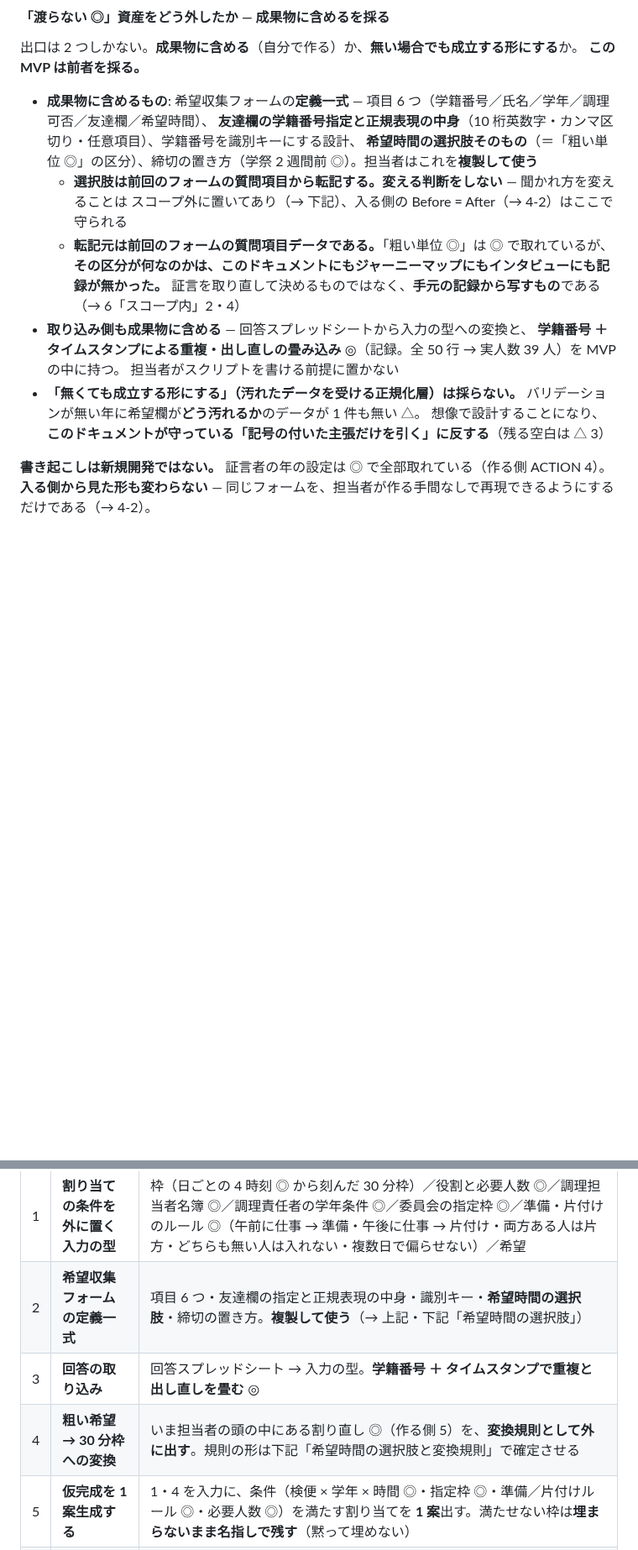
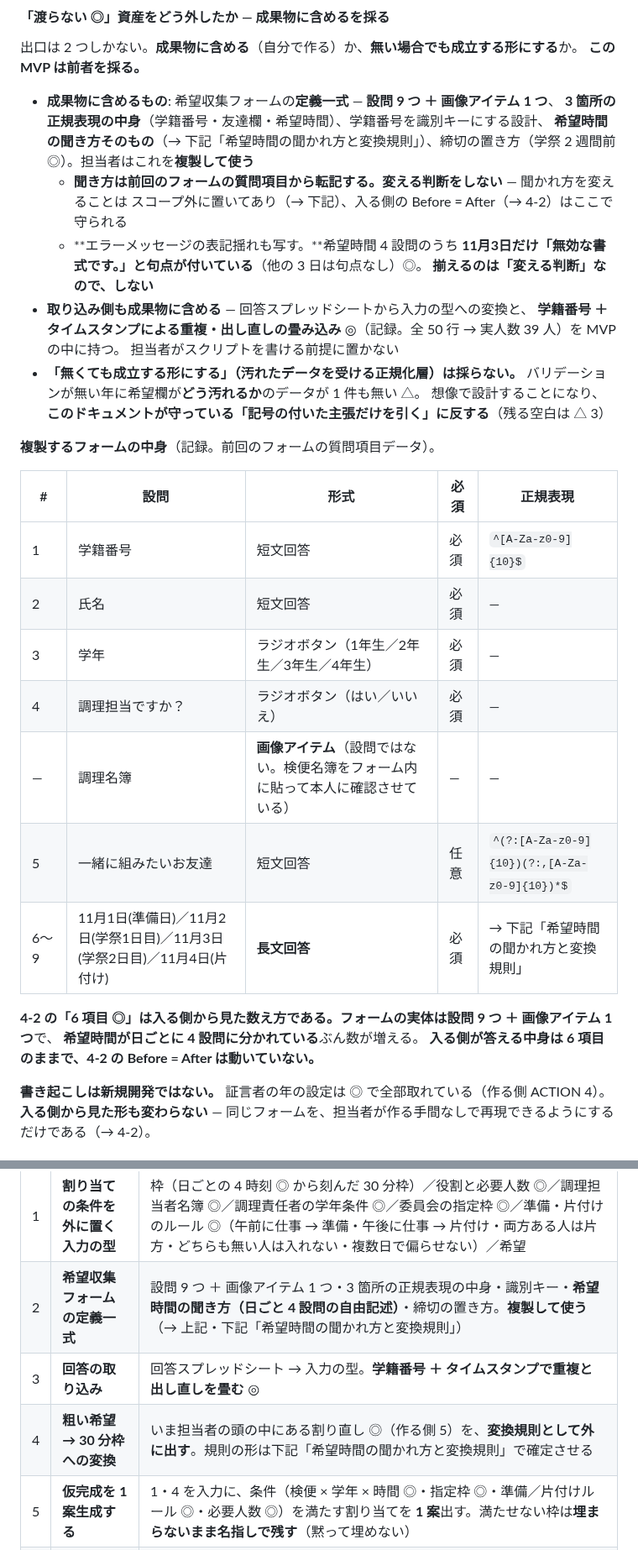
Before and after one commit to jun-eg/school-festival-shift, a Markdown page: docs/design-doc.md, 2 parts joined by grey strips. Shown at 84% size. Rendered like a GitHub page; blank space fills up the shorter version.

```diff
--- a/docs/design-doc.md
+++ b/docs/design-doc.md
@@ -281,20 +281,35 @@ MVP の入力・前提に出てくる「すでにあるもの」を名指しで
 出口は 2 つしかない。**成果物に含める**（自分で作る）か、**無い場合でも成立する形にする**か。
 **この MVP は前者を採る。**
 
-- **成果物に含めるもの**: 希望収集フォームの**定義一式** — 項目 6 つ（学籍番号／氏名／学年／調理可否／友達欄／希望時間）、
-  **友達欄の学籍番号指定と正規表現の中身**（10 桁英数字・カンマ区切り・任意項目）、学籍番号を識別キーにする設計、
-  **希望時間の選択肢そのもの**（＝「粗い単位 ◎」の区分）、締切の置き方（学祭 2 週間前 ◎）。担当者はこれを**複製して使う**
-  - **選択肢は前回のフォームの質問項目から転記する。変える判断をしない** — 聞かれ方を変えることは
+- **成果物に含めるもの**: 希望収集フォームの**定義一式** — **設問 9 つ ＋ 画像アイテム 1 つ**、
+  **3 箇所の正規表現の中身**（学籍番号・友達欄・希望時間）、学籍番号を識別キーにする設計、
+  **希望時間の聞き方そのもの**（→ 下記「希望時間の聞かれ方と変換規則」）、締切の置き方（学祭 2 週間前 ◎）。担当者はこれを**複製して使う**
+  - **聞き方は前回のフォームの質問項目から転記する。変える判断をしない** — 聞かれ方を変えることは
     スコープ外に置いてあり（→ 下記）、入る側の Before = After（→ 4-2）はここで守られる
-  - **転記元は前回のフォームの質問項目データである。**「粗い単位 ◎」は ◎ で取れているが、
-    **その区分が何なのかは、このドキュメントにもジャーニーマップにもインタビューにも記録が無かった。**
-    証言を取り直して決めるものではなく、**手元の記録から写すもの**である（→ 6「スコープ内」2・4）
+  - **エラーメッセージの表記揺れも写す。**希望時間 4 設問のうち **11月3日だけ「無効な書式です。」と句点が付いている**（他の 3 日は句点なし）◎。
+    **揃えるのは「変える判断」なので、しない**
 - **取り込み側も成果物に含める** — 回答スプレッドシートから入力の型への変換と、
   **学籍番号 ＋ タイムスタンプによる重複・出し直しの畳み込み** ◎（記録。全 50 行 → 実人数 39 人）を MVP の中に持つ。
   担当者がスクリプトを書ける前提に置かない
 - **「無くても成立する形にする」（汚れたデータを受ける正規化層）は採らない。**
   バリデーションが無い年に希望欄が**どう汚れるか**のデータが 1 件も無い △。
   想像で設計することになり、**このドキュメントが守っている「記号の付いた主張だけを引く」に反する**（残る空白は △ 3）
+
+**複製するフォームの中身**（記録。前回のフォームの質問項目データ）。
+
+| # | 設問 | 形式 | 必須 | 正規表現 |
+| --- | --- | --- | --- | --- |
+| 1 | 学籍番号 | 短文回答 | 必須 | `^[A-Za-z0-9]{10}$` |
+| 2 | 氏名 | 短文回答 | 必須 | — |
+| 3 | 学年 | ラジオボタン（1年生／2年生／3年生／4年生） | 必須 | — |
+| 4 | 調理担当ですか？ | ラジオボタン（はい／いいえ） | 必須 | — |
+| — | 調理名簿 | **画像アイテム**（設問ではない。検便名簿をフォーム内に貼って本人に確認させている） | — | — |
+| 5 | 一緒に組みたいお友達 | 短文回答 | 任意 | `^(?:[A-Za-z0-9]{10})(?:,[A-Za-z0-9]{10})*$` |
+| 6〜9 | 11月1日(準備日)／11月2日(学祭1日目)／11月3日(学祭2日目)／11月4日(片付け) | **長文回答** | 必須 | → 下記「希望時間の聞かれ方と変換規則」 |
+
+**4-2 の「6 項目 ◎」は入る側から見た数え方である。**フォームの実体は**設問 9 つ ＋ 画像アイテム 1 つ**で、
+**希望時間が日ごとに 4 設問に分かれている**ぶん数が増える。
+**入る側が答える中身は 6 項目のままで、4-2 の Before = After は動いていない。**
 
 **書き起こしは新規開発ではない。** 証言者の年の設定は ◎ で全部取れている（作る側 ACTION 4）。
 **入る側から見た形も変わらない** — 同じフォームを、担当者が作る手間なしで再現できるようにするだけである（→ 4-2）。
@@ -314,9 +329,9 @@ MVP の入力・前提に出てくる「すでにあるもの」を名指しで
 | # | 何を | 中身 |
 | --- | --- | --- |
 | 1 | **割り当ての条件を外に置く入力の型** | 枠（日ごとの 4 時刻 ◎ から刻んだ 30 分枠）／役割と必要人数 ◎／調理担当者名簿 ◎／調理責任者の学年条件 ◎／委員会の指定枠 ◎／準備・片付けのルール ◎（午前に仕事 → 準備・午後に仕事 → 片付け・両方ある人は片方・どちらも無い人は入れない・複数日で偏らせない）／希望 |
-| 2 | **希望収集フォームの定義一式** | 項目 6 つ・友達欄の指定と正規表現の中身・識別キー・**希望時間の選択肢**・締切の置き方。**複製して使う**（→ 上記・下記「希望時間の選択肢」） |
+| 2 | **希望収集フォームの定義一式** | 設問 9 つ ＋ 画像アイテム 1 つ・3 箇所の正規表現の中身・識別キー・**希望時間の聞き方（日ごと 4 設問の自由記述）**・締切の置き方。**複製して使う**（→ 上記・下記「希望時間の聞かれ方と変換規則」） |
 | 3 | **回答の取り込み** | 回答スプレッドシート → 入力の型。**学籍番号 ＋ タイムスタンプで重複と出し直しを畳む** ◎ |
-| 4 | **粗い希望 → 30 分枠への変換** | いま担当者の頭の中にある割り直し ◎（作る側 5）を、**変換規則として外に出す**。規則の形は下記「希望時間の選択肢と変換規則」で確定させる |
+| 4 | **粗い希望 → 30 分枠への変換** | いま担当者の頭の中にある割り直し ◎（作る側 5）を、**変換規則として外に出す**。規則の形は下記「希望時間の聞かれ方と変換規則」で確定させる |
 | 5 | **仮完成を 1 案生成する** | 1・4 を入力に、条件（検便 × 学年 × 時間 ◎・指定枠 ◎・準備／片付けルール ◎・必要人数 ◎）を満たす割り当てを **1 案**出す。満たせない枠は**埋まらないまま名指しで残す**（黙って埋めない） |
 | 6 | **公平の指標を並べる** | 合計時間・シフト回数・準備回数 ◎ を、生成時に人ごとに計算して並べる。**どれで決めるかは担当者が見て決める**（→ △ 5） |
 | 7 | **例外を直す** | 生成された案の上で、担当者が枠と人を手で動かせる。**動かした結果、条件に違反した所と 6 の指標の変化がその場で出る**（人が数えない） |
```
Also changed, not shown: other parts of docs/design-doc.md (+63 -24 lines), docs/ADR/README.md (+5 -2 lines), 1 other file.
